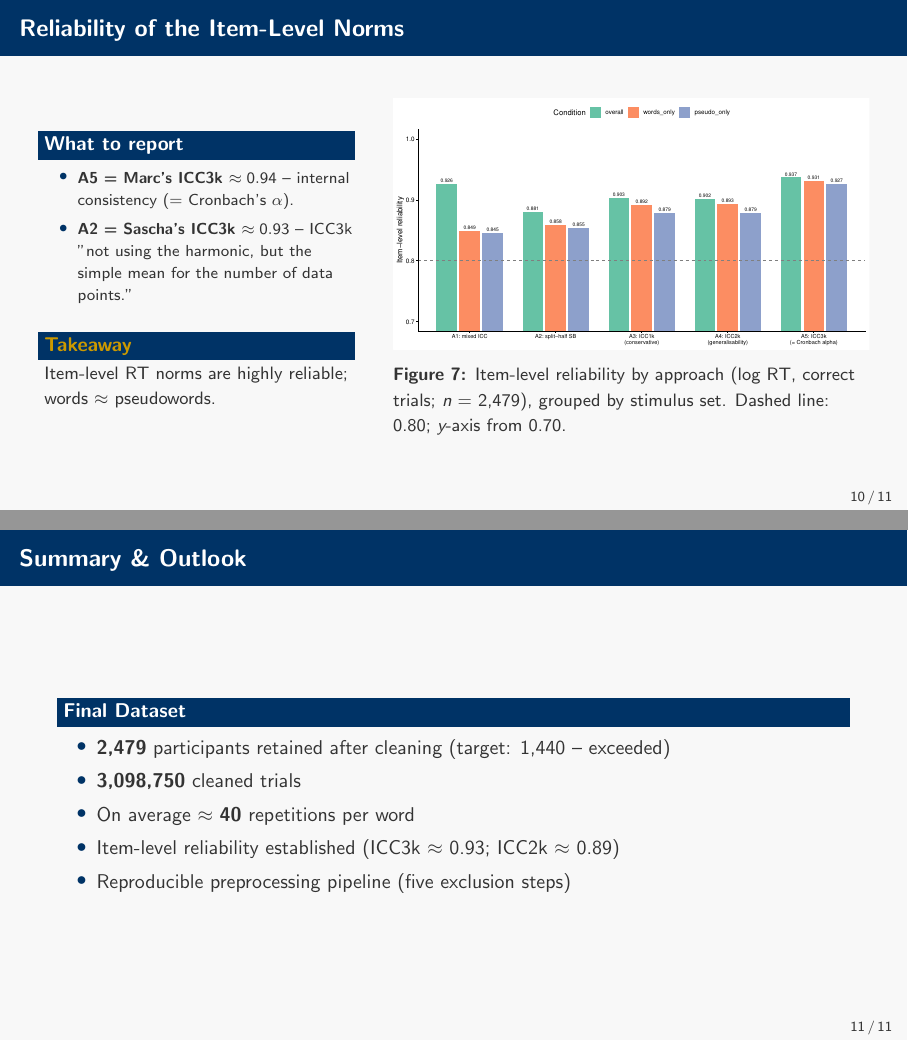
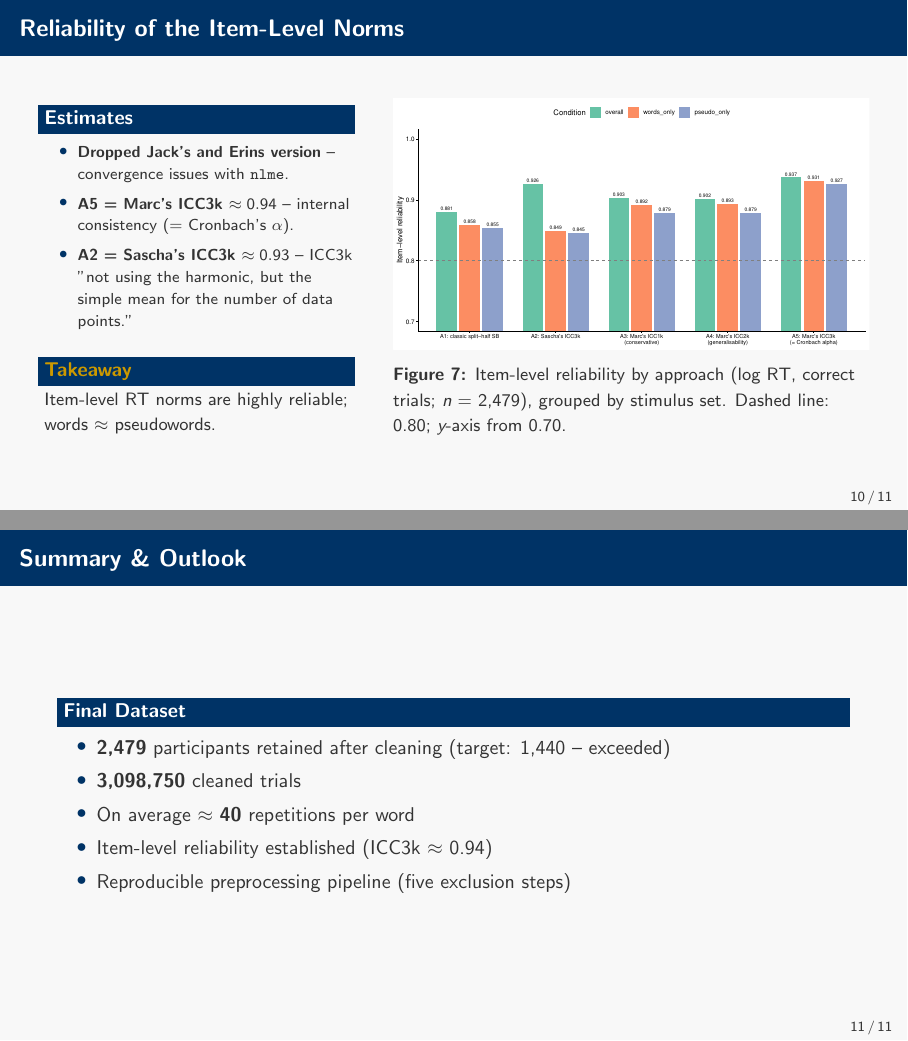
Before and after one commit to schiekiera/german-lexicon-project-analysis, LaTeX slides (presentation/presentation.tex): pages 10 and 11 of 12, joined at a grey line. Compiled offline with pdfLaTeX.

Commit message:
final slides

```diff
--- a/presentation/presentation.tex
+++ b/presentation/presentation.tex
@@ -438,9 +438,10 @@
     \frametitle{Reliability of the Item-Level Norms}
     \begin{columns}
         \begin{column}{0.40\textwidth}
-            \begin{block}{What to report}
+            \begin{block}{Estimates}
                 \footnotesize
                 \begin{itemize}
+                    \item \textbf{Dropped Jack's and Erins version} -- convergence issues with \texttt{nlme}.
                     \item \textbf{A5 = Marc's ICC3k $\approx 0.94$} -- internal consistency ($=$ Cronbach's $\alpha$).
                     \item \textbf{A2 = Sascha's ICC3k $\approx 0.93$}  -- ICC3k "not using the harmonic, but the simple mean for the number of data points."
                 \end{itemize}
@@ -451,7 +452,7 @@
         \end{column}
         \begin{column}{0.60\textwidth}
             \begin{center}
-                \includegraphics[width=\textwidth]{plots/reliability_methods_comparison.pdf}
+                \includegraphics[width=\textwidth]{plots/reliability_new.pdf}
                 \captionof{figure}{Item-level reliability by approach (log RT, correct trials; \emph{n} = 2,479), grouped by stimulus set. Dashed line: 0.80; \emph{y}-axis from 0.70.}
             \end{center}
         \end{column}
@@ -470,7 +471,7 @@
             \item \textbf{2,479} participants retained after cleaning (target: 1,440 -- exceeded)
             \item \textbf{3,098,750} cleaned trials
             \item  On average $\approx$ \textbf{40} repetitions per word
-            \item Item-level reliability established (ICC3k $\approx$ 0.93; ICC2k $\approx$ 0.89)
+            \item Item-level reliability established (ICC3k $\approx$ 0.94)
             \item Reproducible preprocessing pipeline (five exclusion steps)
         \end{itemize}
     \end{block}
```
Also changed, not shown: output/plots/reliability_new.pdf (added), 1 other file.
